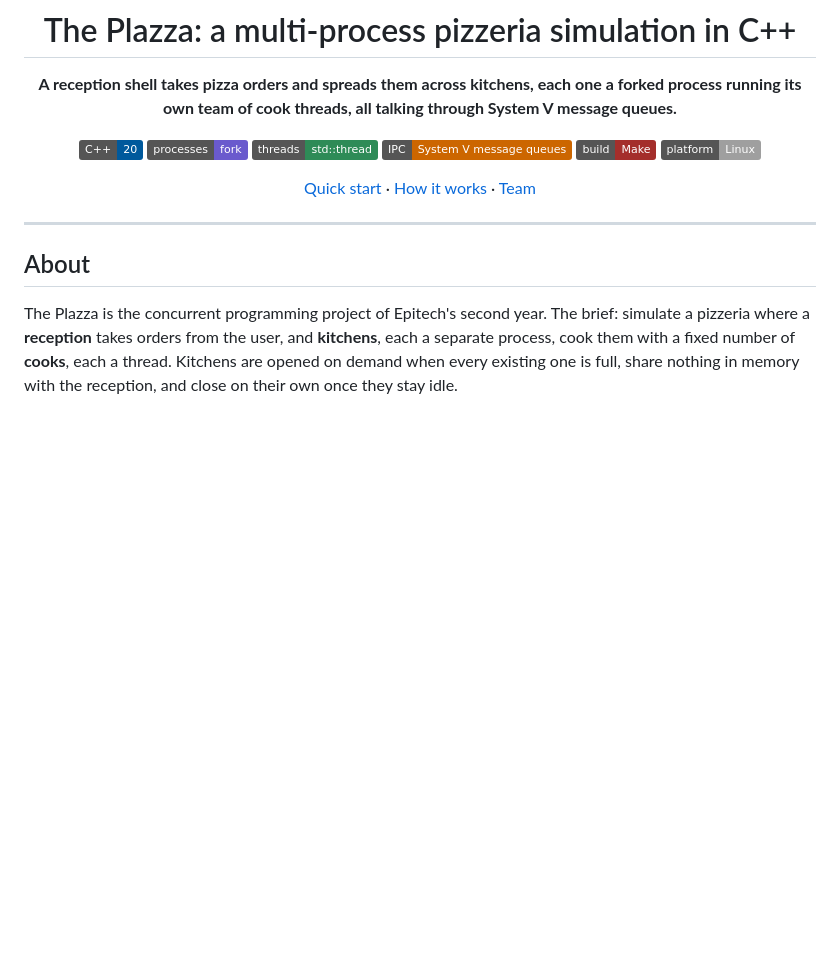
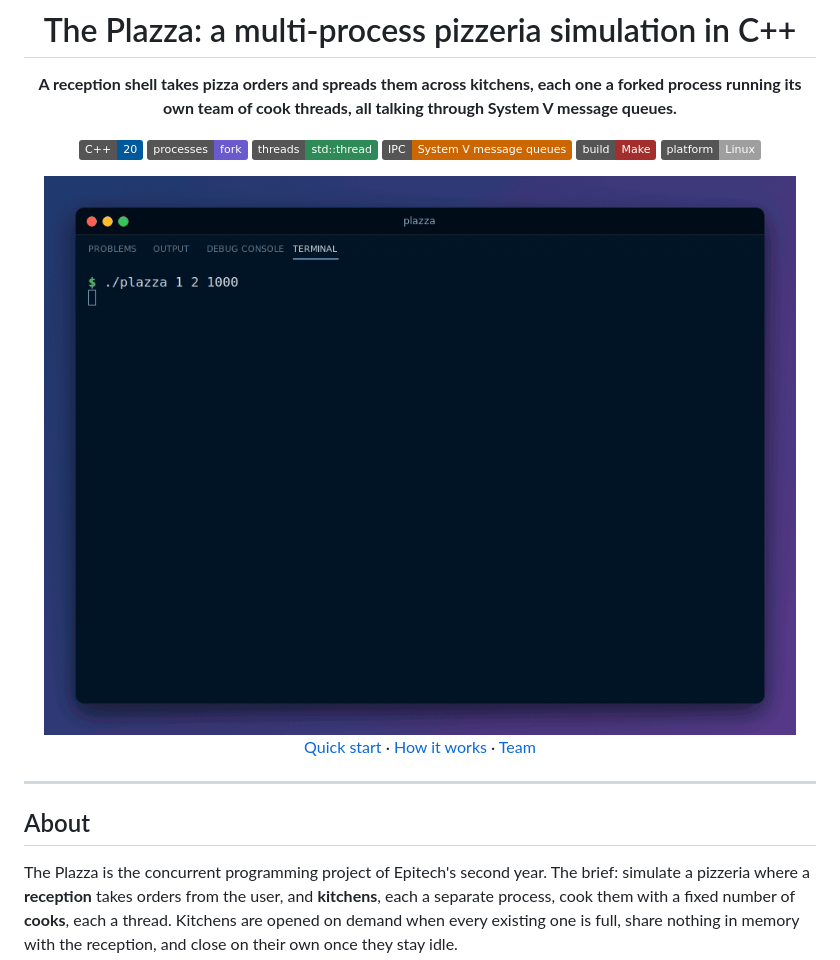
Before and after one commit to yanishk/theplazza, a Markdown page: README.md, the part around the change. Rendered like a GitHub page; pictures changed too: doc/demo.gif (added); badges without logos; blank space fills up the shorter version.

Commit message:
[DOC] add demo GIF

```diff
--- a/README.md
+++ b/README.md
@@ -10,6 +10,8 @@
 ![IPC](https://img.shields.io/badge/IPC-System%20V%20message%20queues-CC6600)
 ![Make](https://img.shields.io/badge/build-Make-A42E2B?logo=gnu&logoColor=white)
 ![Linux](https://img.shields.io/badge/platform-Linux-lightgrey)
+
+<img src="doc/demo.gif" alt="The reception taking an order, spreading the pizzas over two kitchens and printing their status" width="760">
 
 [Quick start](#quick-start) · [How it works](#how-it-works) · [Team](#team)
 
```
